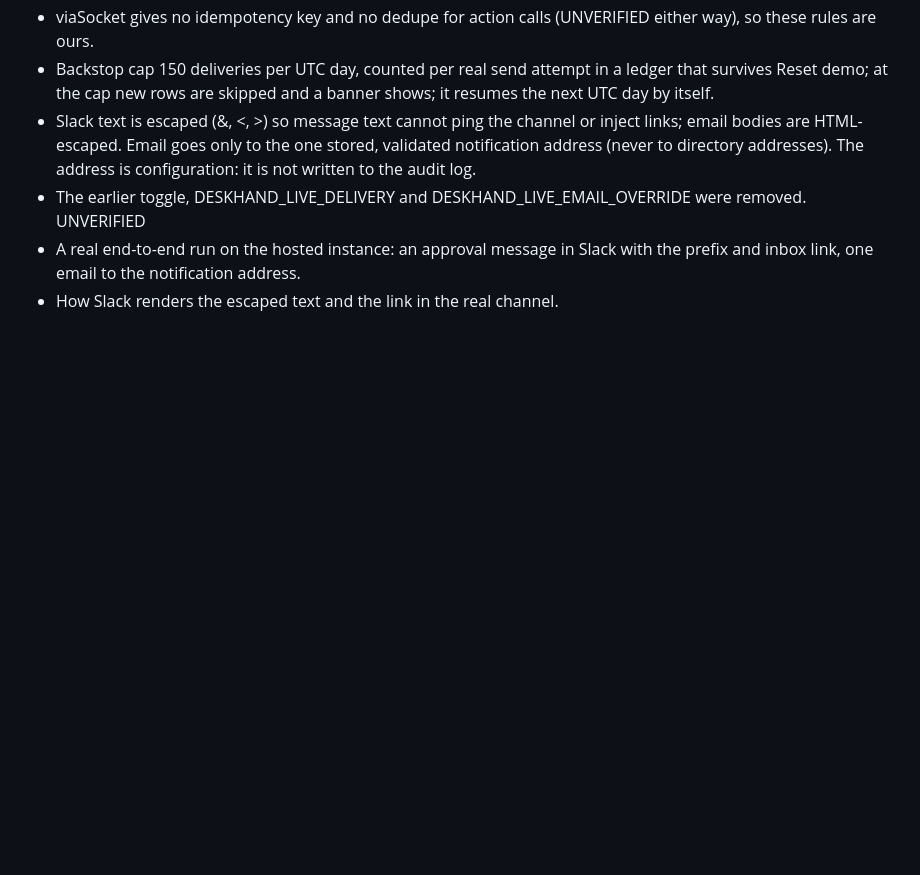
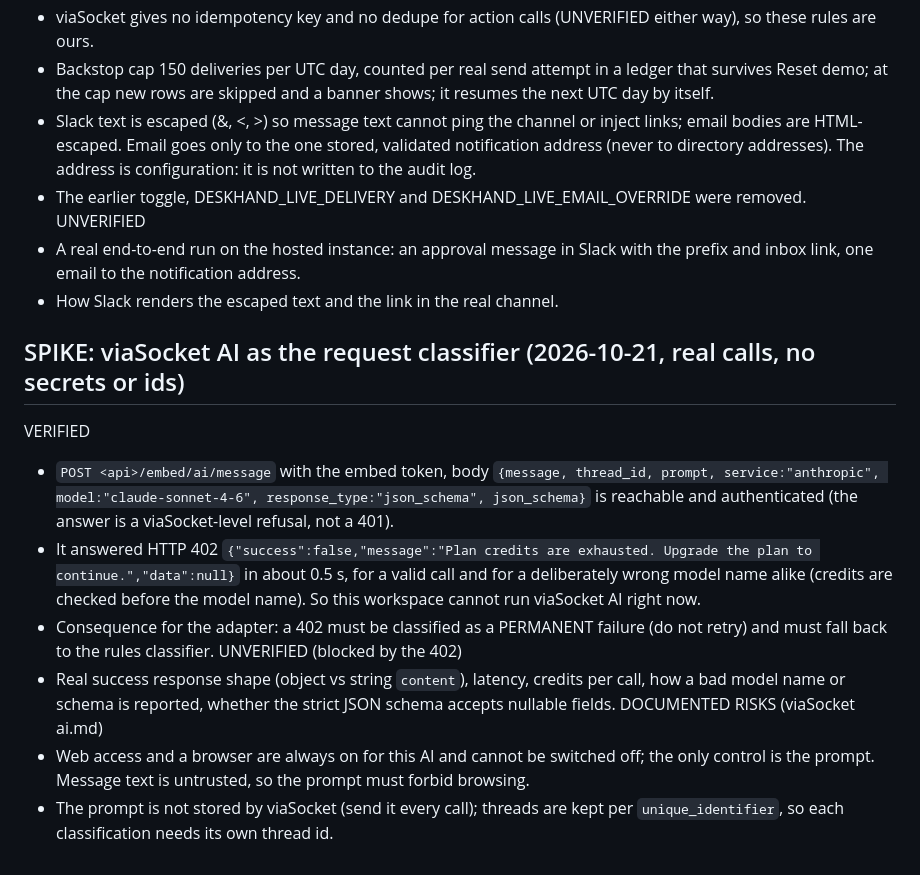
Before and after one commit to AzizPithawala/deskhand, a Markdown page: docs/VIASOCKET_FACTS.md, the part around the change. Rendered like a GitHub page; blank space fills up the shorter version.

Commit message:
Record viaSocket AI spike result: HTTP 402, plan credits exhausted
Co-Authored-By: Claude Sonnet 5.5 <noreply@anthropic.com>

```diff
--- a/docs/VIASOCKET_FACTS.md
+++ b/docs/VIASOCKET_FACTS.md
@@ -116,3 +116,17 @@ Design facts (ours, not viaSocket's):
 UNVERIFIED
 - A real end-to-end run on the hosted instance: an approval message in Slack with the prefix and inbox link, one email to the notification address.
 - How Slack renders the escaped text and the link in the real channel.
+
+## SPIKE: viaSocket AI as the request classifier (2026-10-21, real calls, no secrets or ids)
+VERIFIED
+- `POST <api>/embed/ai/message` with the embed token, body `{message, thread_id, prompt, service:"anthropic", model:"claude-sonnet-4-6", response_type:"json_schema", json_schema}`
+  is reachable and authenticated (the answer is a viaSocket-level refusal, not a 401).
+- It answered HTTP 402 `{"success":false,"message":"Plan credits are exhausted. Upgrade the plan to continue.","data":null}` in about 0.5 s, for a valid
+  call and for a deliberately wrong model name alike (credits are checked before the model name). So this workspace cannot run viaSocket AI right now.
+- Consequence for the adapter: a 402 must be classified as a PERMANENT failure (do not retry) and must fall back to the rules classifier.
+UNVERIFIED (blocked by the 402)
+- Real success response shape (object vs string `content`), latency, credits per call, how a bad model name or schema is reported, whether the
+  strict JSON schema accepts nullable fields.
+DOCUMENTED RISKS (viaSocket ai.md)
+- Web access and a browser are always on for this AI and cannot be switched off; the only control is the prompt. Message text is untrusted, so the prompt must forbid browsing.
+- The prompt is not stored by viaSocket (send it every call); threads are kept per `unique_identifier`, so each classification needs its own thread id.
```
